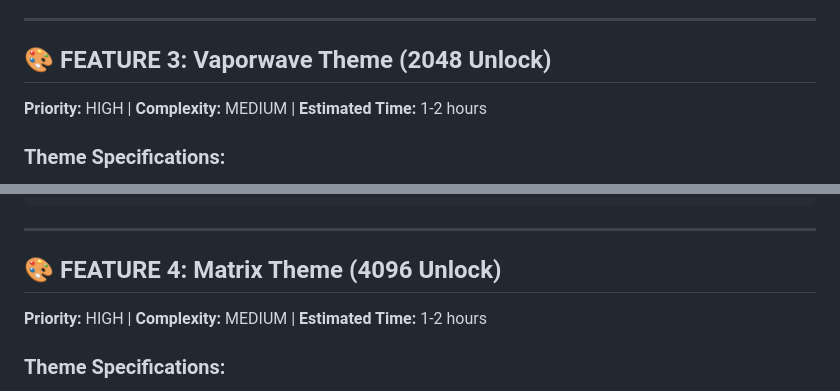
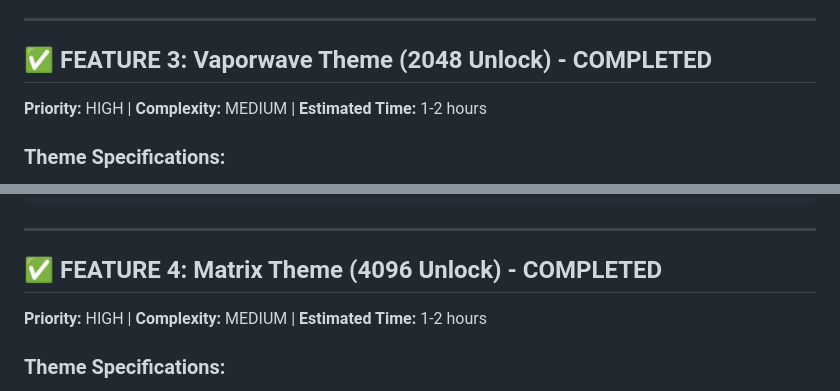
Before and after one commit to harshi12musigma-stack/2048-DELUXE, a Markdown page: DEVELOPMENT_MAP.md, 2 parts joined by grey strips. GitHub-like rendering.

```diff
--- a/DEVELOPMENT_MAP.md
+++ b/DEVELOPMENT_MAP.md
@@ -107,7 +107,7 @@ body.theme-cyberpunk .grid-cell {
 
 ---
 
-## 🎨 **FEATURE 3: Vaporwave Theme (2048 Unlock)**
+## ✅ **FEATURE 3: Vaporwave Theme (2048 Unlock) - COMPLETED**
 **Priority:** HIGH | **Complexity:** MEDIUM | **Estimated Time:** 1-2 hours
 
 ### Theme Specifications:
@@ -137,7 +137,7 @@ body.theme-vaporwave::before {
 
 ---
 
-## 🎨 **FEATURE 4: Matrix Theme (4096 Unlock)**
+## ✅ **FEATURE 4: Matrix Theme (4096 Unlock) - COMPLETED**
 **Priority:** HIGH | **Complexity:** MEDIUM | **Estimated Time:** 1-2 hours
 
 ### Theme Specifications:
```
Also changed, not shown: other parts of DEVELOPMENT_MAP.md (+8 -8 lines).
